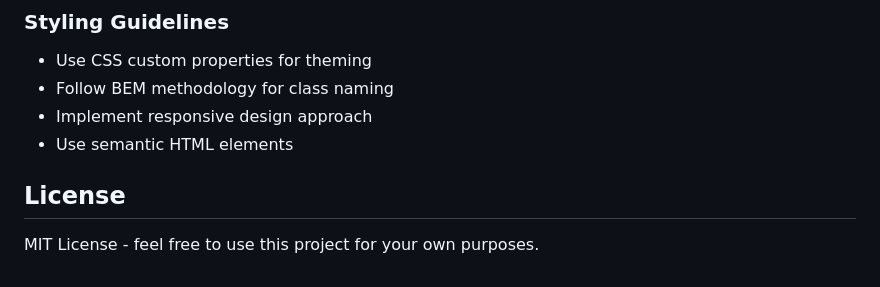
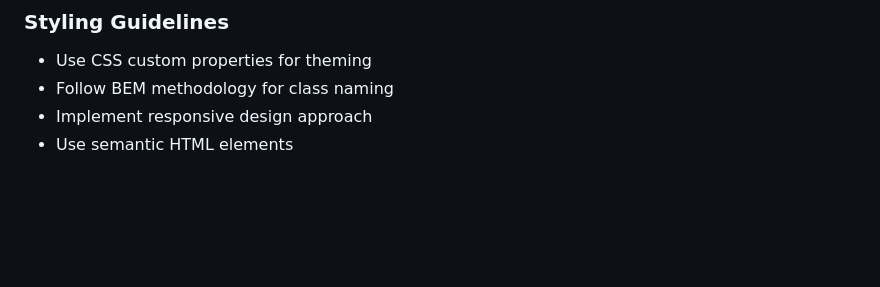
Before and after one commit to jjustin-35/signup-page-demo, a Markdown page: README.md, the part around the change. GitHub-like rendering; blank space fills up the shorter version.

Commit message:
update: readme

```diff
--- a/README.md
+++ b/README.md
@@ -128,6 +128,3 @@ This project was developed with assistance from AI tools to enhance productivity
 - Follow BEM methodology for class naming
 - Implement responsive design approach
 - Use semantic HTML elements
-
-## License
-MIT License - feel free to use this project for your own purposes.
```
